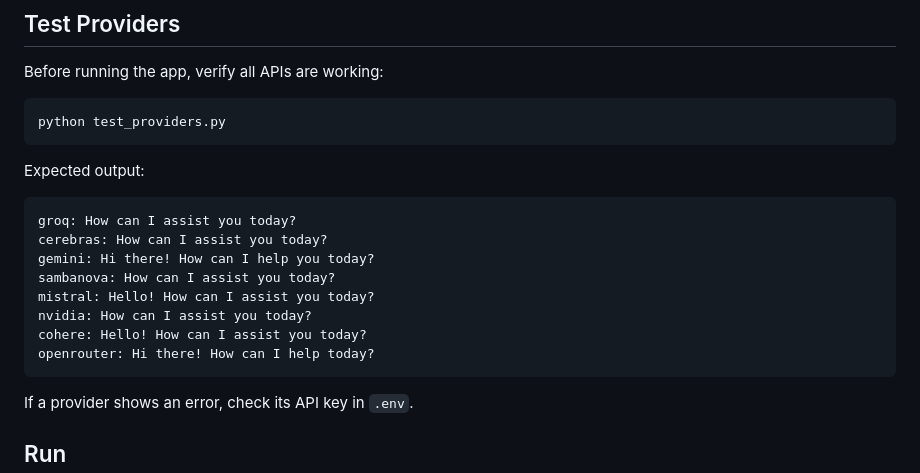
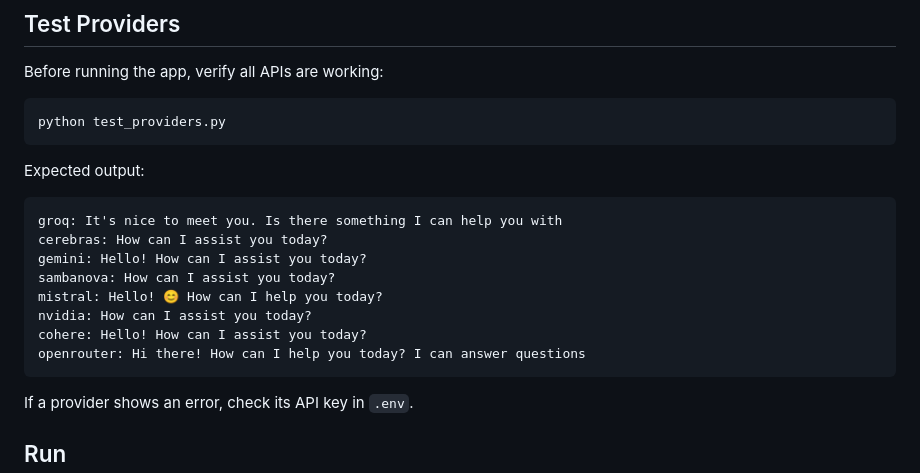
Before and after one commit to mosesamwoma/FusionAI, a Markdown page: README.md, the part around the change. GitHub-like rendering.

Commit message:
Update expected output in README for Groq, Gemini, Mistral, and OpenRouter responses

````diff
--- a/README.md
+++ b/README.md
@@ -59,14 +59,14 @@ python test_providers.py
 
 Expected output:
 ```
-groq: How can I assist you today?
+groq: It's nice to meet you. Is there something I can help you with
 cerebras: How can I assist you today?
-gemini: Hi there! How can I help you today?
+gemini: Hello! How can I assist you today?
 sambanova: How can I assist you today?
-mistral: Hello! How can I assist you today?
+mistral: Hello! 😊 How can I help you today?
 nvidia: How can I assist you today?
 cohere: Hello! How can I assist you today?
-openrouter: Hi there! How can I help today?
+openrouter: Hi there! How can I help you today? I can answer questions
 ```
 
 If a provider shows an error, check its API key in `.env`.
````
